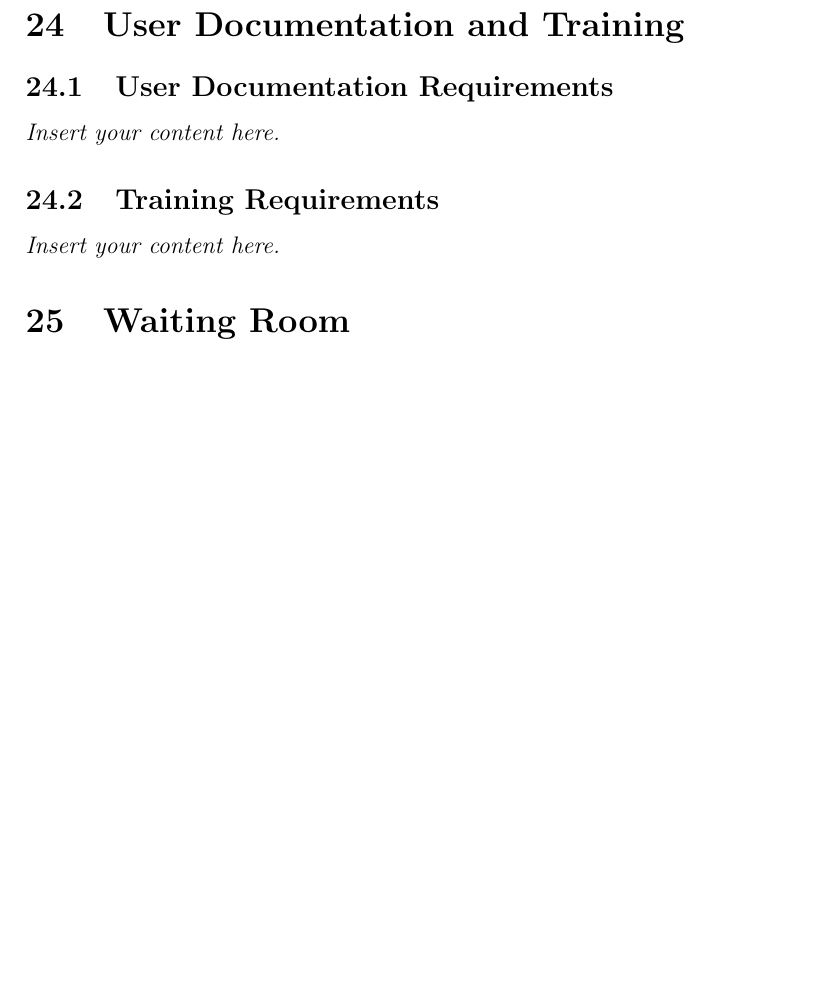
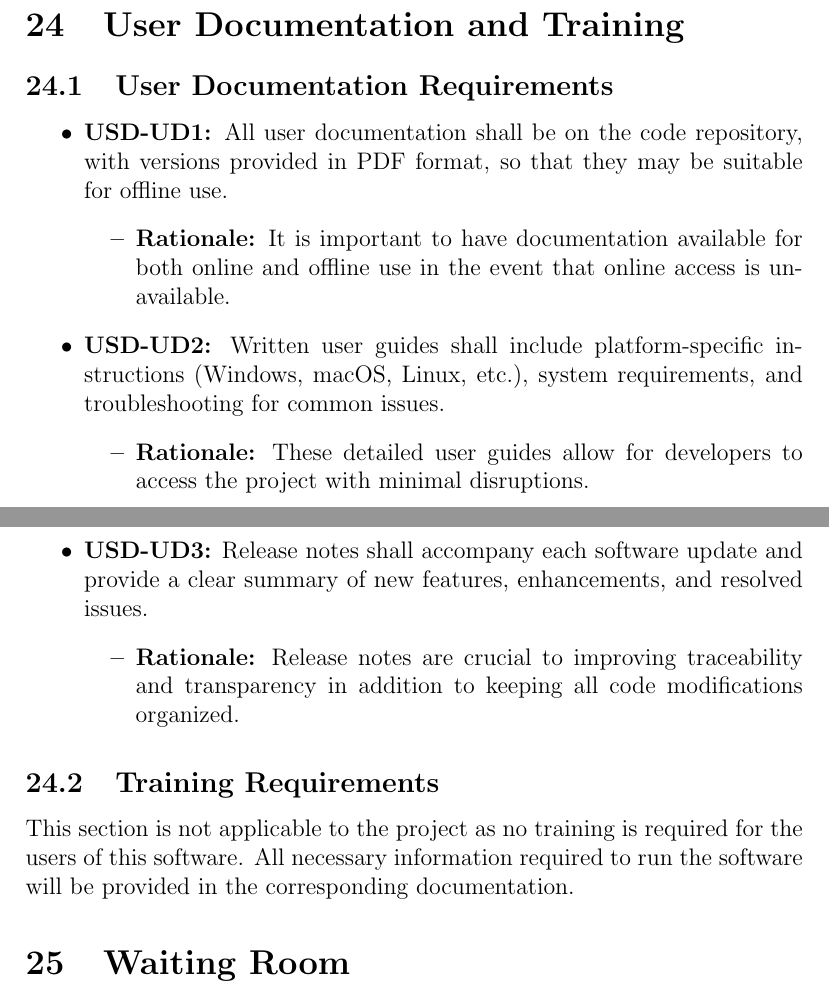
Before and after one commit to TPGEngine/tpg, a LaTeX document (docs/SRS-Volere/SRS.tex): part of page 16 of 17 before the commit and two parts of pages 16 and 17 of 18 after it, the two joined at a grey line, cut so that both start at the same text, the shorter picture padded with empty space. Compiled offline with pdfLaTeX.

Commit message:
Added user documentation and training reqs to SRS

```diff
--- a/docs/SRS-Volere/SRS.tex
+++ b/docs/SRS-Volere/SRS.tex
@@ -250,10 +250,25 @@ Inhibit the New Product}
 \lips
 \section{User Documentation and Training}
 \subsection{User Documentation Requirements}
-\lips
+% \lips
+\begin{itemize}
+  \item \textbf{USD-UD1:} All user documentation shall be on the code repository, with versions provided in PDF format, so that they may be suitable for offline use.
+  \begin{itemize}
+    \item \textbf{Rationale:} It is important to have documentation available for both online and offline use in the event that online access is unavailable.
+  \end{itemize}
+  \item \textbf{USD-UD2:} Written user guides shall include platform-specific instructions (Windows, macOS, Linux, etc.), system requirements, and troubleshooting for common issues.
+  \begin{itemize}
+    \item \textbf{Rationale:} These detailed user guides allow for developers to access the project with minimal disruptions.
+  \end{itemize}
+  \item \textbf{USD-UD3:} Release notes shall accompany each software update and provide a clear summary of new features, enhancements, and resolved issues.
+  \begin{itemize}
+    \item \textbf{Rationale:} Release notes are crucial to improving traceability and transparency in addition to keeping all code modifications organized.
+  \end{itemize}
+\end{itemize}
+
 \subsection{Training Requirements}
-\lips
-
+% \lips
+This section is not applicable to the project as no training is required for the users of this software. All necessary information required to run the software will be provided in the corresponding documentation.
 \section{Waiting Room}
 \lips
 
```
